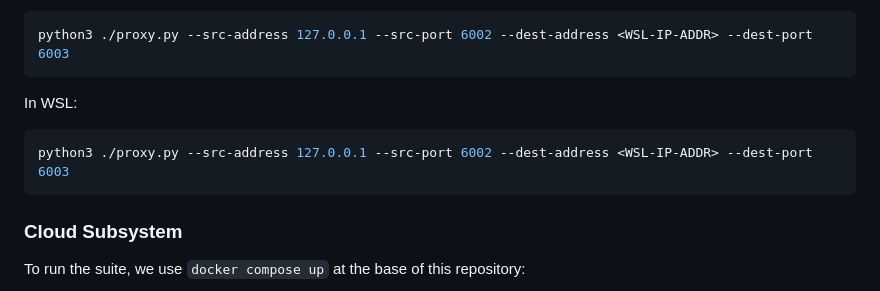
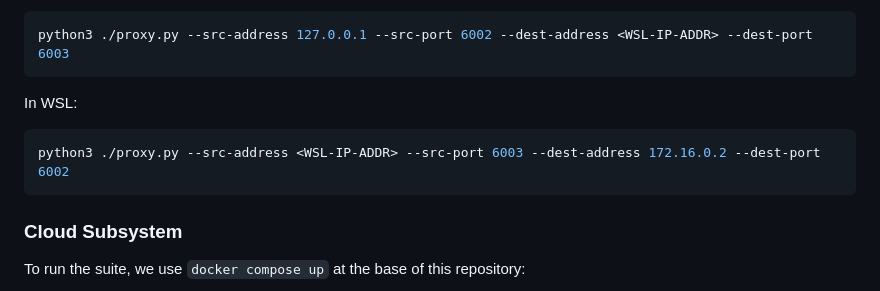
Before and after one commit to harrisonCassar/CS219-Cloud-IoT-Management-SIM-Card, a Markdown page: README.md, the part around the change. Rendered like a GitHub page.

Commit message:
Fix command-line arguments for Proxy applications.

````diff
--- a/README.md
+++ b/README.md
@@ -258,7 +258,7 @@ python3 ./proxy.py --src-address 127.0.0.1 --src-port 6002 --dest-address <WSL-I
 
 In WSL:
 ```bash
-python3 ./proxy.py --src-address 127.0.0.1 --src-port 6002 --dest-address <WSL-IP-ADDR> --dest-port 6003
+python3 ./proxy.py --src-address <WSL-IP-ADDR> --src-port 6003 --dest-address 172.16.0.2 --dest-port 6002
 ```
 
 ### Cloud Subsystem
````
